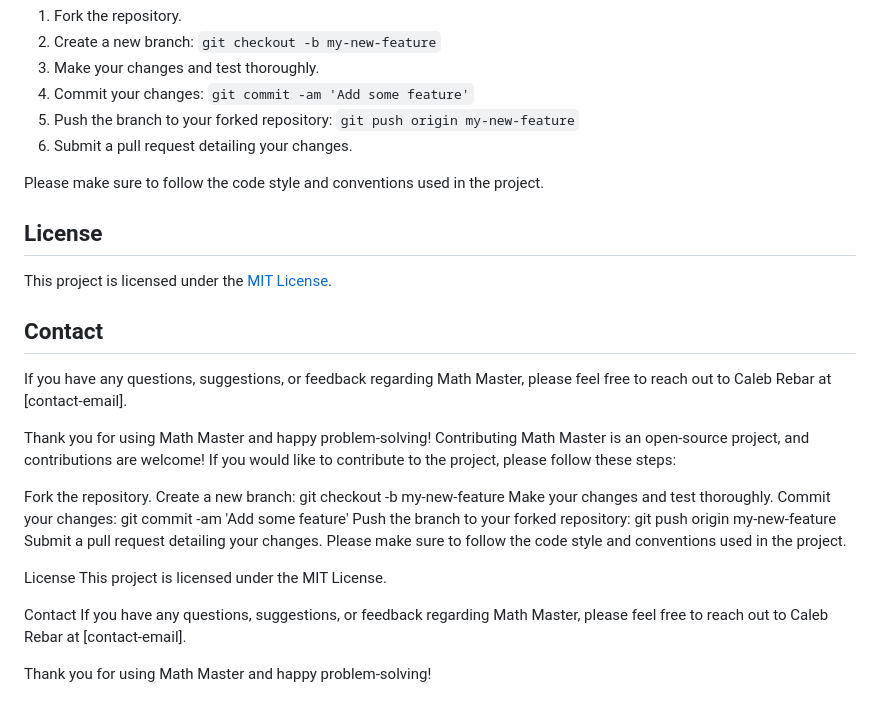
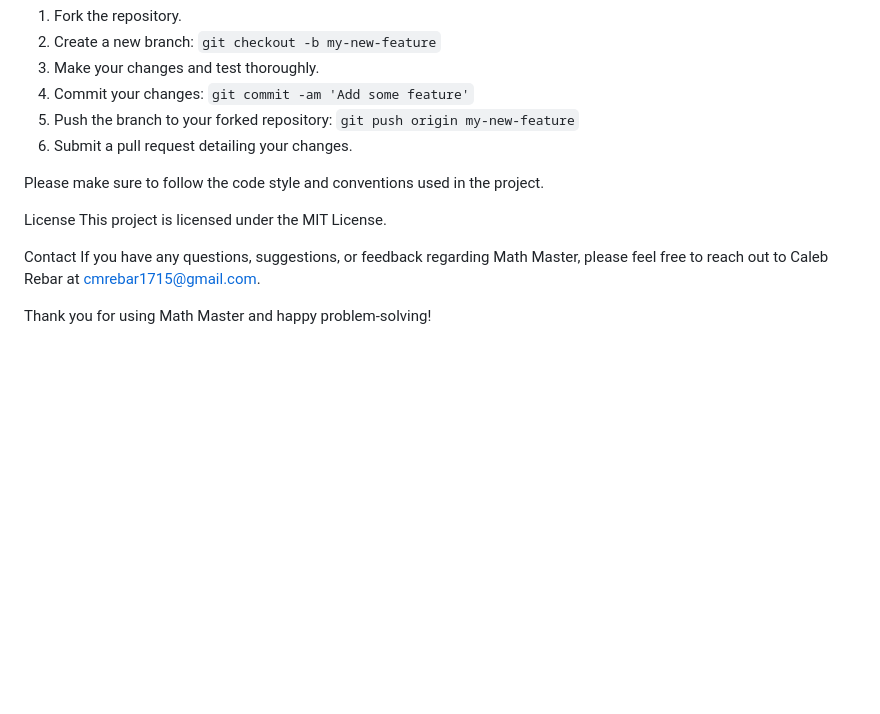
Before and after one commit to cmrebar/Math_Master, a Markdown page: README.md, the part around the change. Drawn GitHub-style; blank space fills up the shorter version.

```diff
--- a/README.md
+++ b/README.md
@@ -113,30 +113,10 @@ Math Master is an open-source project, and contributions are welcome! If you wou
 
 Please make sure to follow the code style and conventions used in the project.
 
-## License
-
-This project is licensed under the [MIT License](LICENSE).
-
-## Contact
-
-If you have any questions, suggestions, or feedback regarding Math Master, please feel free to reach out to Caleb Rebar at [contact-email].
-
-Thank you for using Math Master and happy problem-solving!
-Contributing
-Math Master is an open-source project, and contributions are welcome! If you would like to contribute to the project, please follow these steps:
-
-Fork the repository.
-Create a new branch: git checkout -b my-new-feature
-Make your changes and test thoroughly.
-Commit your changes: git commit -am 'Add some feature'
-Push the branch to your forked repository: git push origin my-new-feature
-Submit a pull request detailing your changes.
-Please make sure to follow the code style and conventions used in the project.
-
 License
 This project is licensed under the MIT License.
 
 Contact
-If you have any questions, suggestions, or feedback regarding Math Master, please feel free to reach out to Caleb Rebar at [contact-email].
+If you have any questions, suggestions, or feedback regarding Math Master, please feel free to reach out to Caleb Rebar at cmrebar1715@gmail.com.
 
 Thank you for using Math Master and happy problem-solving!
```
